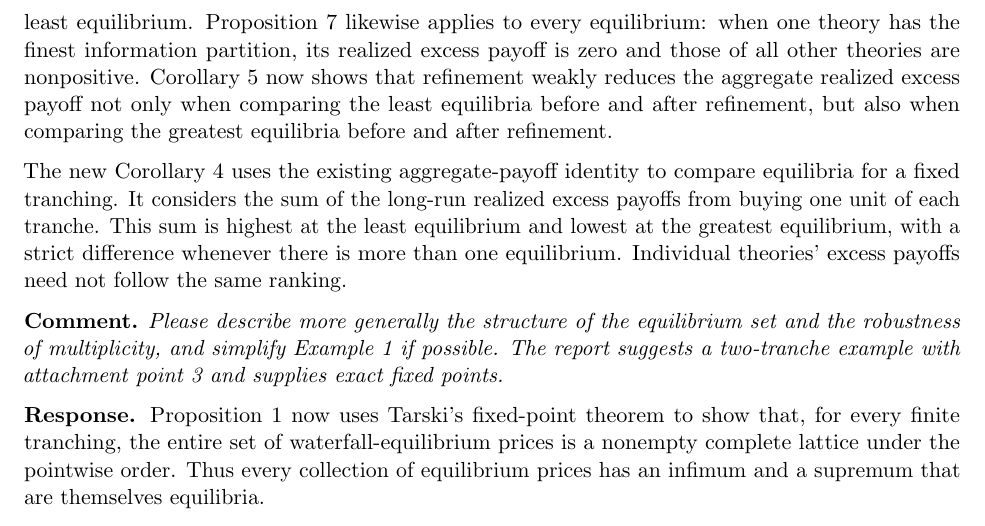
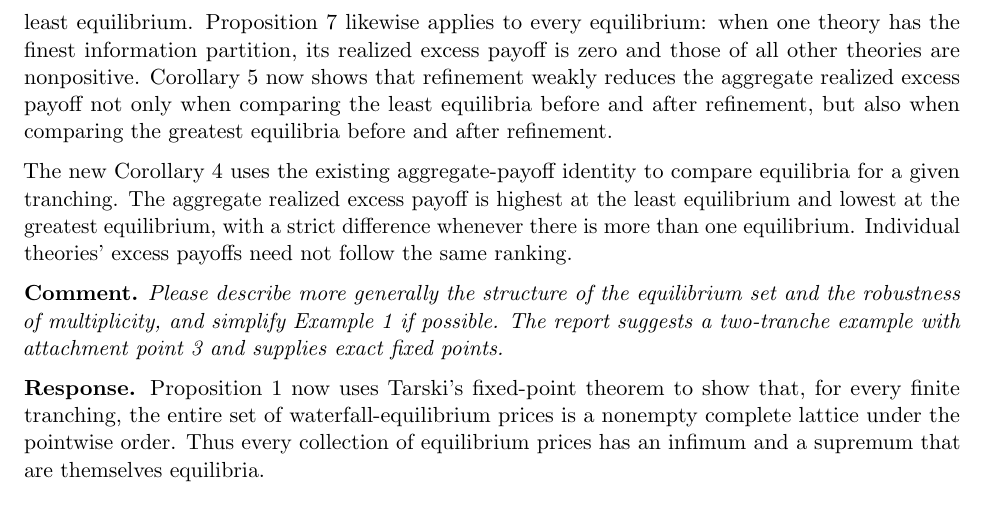
Before and after one commit to oliverpardo1979/Asset-value-and-securitization-under-heterogeneous-beliefs-anew, a LaTeX document (response_letter_R2.tex): part of page 2 of 41, cut so that both start at the same text. Compiled offline with pdfLaTeX.

Commit message:
Simplify response on Corollary 4

```diff
--- a/response_letter_R2.tex
+++ b/response_letter_R2.tex
@@ -49,7 +49,7 @@ Lemma 1 has been strengthened to state the set-valued comparison. If $\mathcal S
 
 The comparisons with the no-tranching benchmark and perceived fundamental values, as well as the iterated-securitization equivalence, now explicitly cover all equilibria. Proposition 6 now establishes that the aggregate realized excess payoff is nonpositive in every waterfall equilibrium, not only the least equilibrium. Proposition 7 likewise applies to every equilibrium: when one theory has the finest information partition, its realized excess payoff is zero and those of all other theories are nonpositive. Corollary 5 now shows that refinement weakly reduces the aggregate realized excess payoff not only when comparing the least equilibria before and after refinement, but also when comparing the greatest equilibria before and after refinement.
 
-The new Corollary 4 uses the existing aggregate-payoff identity to compare equilibria for a fixed tranching. It considers the sum of the long-run realized excess payoffs from buying one unit of each tranche. This sum is highest at the least equilibrium and lowest at the greatest equilibrium, with a strict difference whenever there is more than one equilibrium. Individual theories' excess payoffs need not follow the same ranking.}
+The new Corollary 4 uses the existing aggregate-payoff identity to compare equilibria for a given tranching. The aggregate realized excess payoff is highest at the least equilibrium and lowest at the greatest equilibrium, with a strict difference whenever there is more than one equilibrium. Individual theories' excess payoffs need not follow the same ranking.}
 
 \commenttext{Please describe more generally the structure of the equilibrium set and the robustness of multiplicity, and simplify Example 1 if possible. The report suggests a two-tranche example with attachment point 3 and supplies exact fixed points.}
 
```
